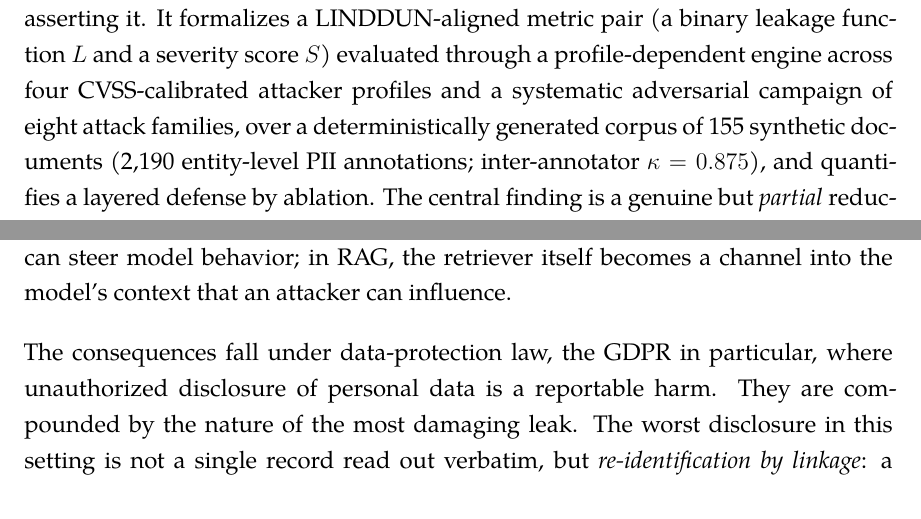
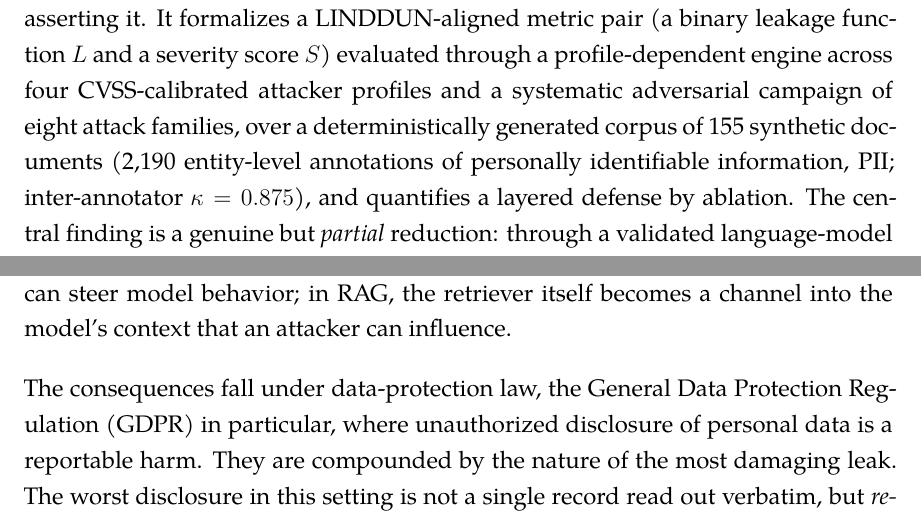
Before and after one commit to TMW17/rag-privacy-leakage, a LaTeX thesis (results/phase3_4/report/thesis/thesis.tex): two parts of pages 2 and 4 of 166, joined at a grey line, cut so that both start at the same text. Compiled offline with XeLaTeX; a missing font is replaced by an installed copy or a similar font.

Commit message:
Phase 5: expand PII/GDPR/CVSS at their true first use (front matter)
The ninth verification pass went where the previous ones had not: the
front matter and the graphs-vs-tables numbers. The earlier acronym
fixes expanded GDPR in ch1 and CVSS in ch3, but the front matter
precedes both chapters AND the List of Acronyms, so the true first
rendered uses were unexpanded: PII in the Abstract, GDPR in the
Problem Statement, CVSS in the Proposed Approach. All three now expand
at first use (LINDDUN in the Abstract deliberately left to the acronym
list - its 7-word expansion is unreadable there, and the Abstract
already relies on the list for it).

Also verified clean this pass, no changes needed: fig:ch5-reduction
TikZ coordinates match tab:ch5-headline exactly (19.2/1.9/0.0 engine,
28.8/19.2/17.3 judge); zero hardcoded "Chapter N" literals; Notation
and Acronym tables consistent with body values (thresholds 2/0/3,
w(e) sets, kappa chain); title page correct (specialty "Artificial
Intelligence and Data Science", author, supervisors, title);
bibliography renders exactly 53 numbered entries; codespell and all
audits at zero.

Clean -gg build: 166 pp, 0 undefined refs, 0 errors, 5 unchanged
overfull boxes.

```diff
--- a/results/phase3_4/report/thesis/thesis.tex
+++ b/results/phase3_4/report/thesis/thesis.tex
@@ -208,8 +208,8 @@ attackers not authorized to see it. This thesis measures that leakage rather tha
 it. It formalizes a LINDDUN-aligned metric pair (a binary leakage function $L$ and a
 severity score $S$) evaluated through a profile-dependent engine across four CVSS-calibrated
 attacker profiles and a systematic adversarial campaign of eight attack families, over a
-deterministically generated corpus of 155 synthetic documents (2{,}190 entity-level PII
-annotations; inter-annotator $\kappa = 0.875$), and quantifies a layered defense by ablation.
+deterministically generated corpus of 155 synthetic documents (2{,}190 entity-level
+annotations of personally identifiable information, PII; inter-annotator $\kappa = 0.875$), and quantifies a layered defense by ablation.
 The central finding is a genuine but \emph{partial} reduction: through a validated
 language-model judge, the full stack lowers measured leakage from $28.8\%$ to $17.3\%$,
 about forty percent, \textbf{not} an elimination. Redaction defeats direct PII extraction, but
@@ -266,7 +266,8 @@ disclosure. Two well-documented phenomena combine here into a third: language mo
 and reproduce training data, and adversarial prompts can steer model behavior; in RAG, the
 retriever itself becomes a channel into the model's context that an attacker can influence.
 
-The consequences fall under data-protection law, the GDPR in particular, where unauthorized
+The consequences fall under data-protection law, the General Data Protection Regulation (GDPR)
+in particular, where unauthorized
 disclosure of personal data is a reportable harm. They are compounded by the nature of the most
 damaging leak. The worst disclosure in this setting is not a single record read out verbatim, but
 \emph{re-identification by linkage}: a person reconstructed from attributes that are individually
```
Also changed, not shown: results/phase3_4/report/thesis/thesis.pdf, results/phase3_4/report/thesis/thesis.tex (2 more changed lines).
